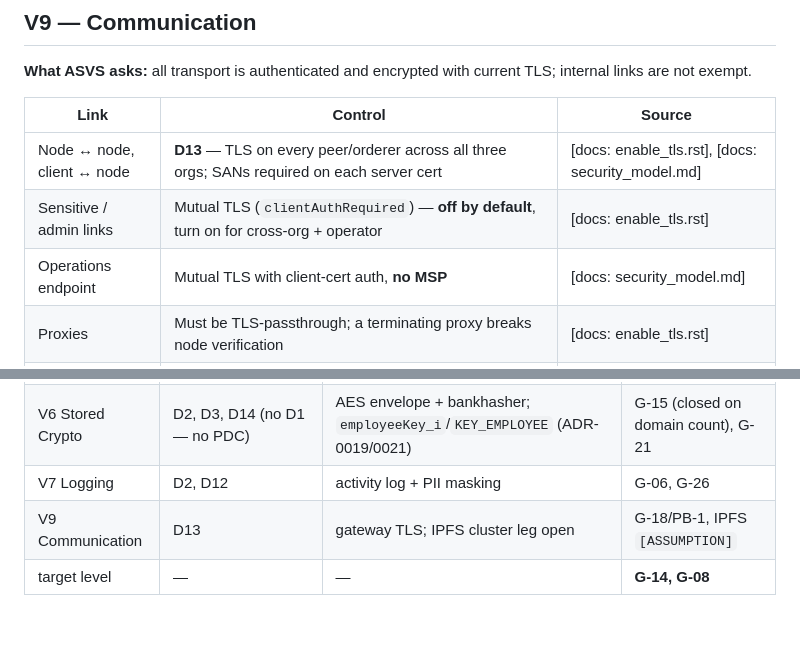
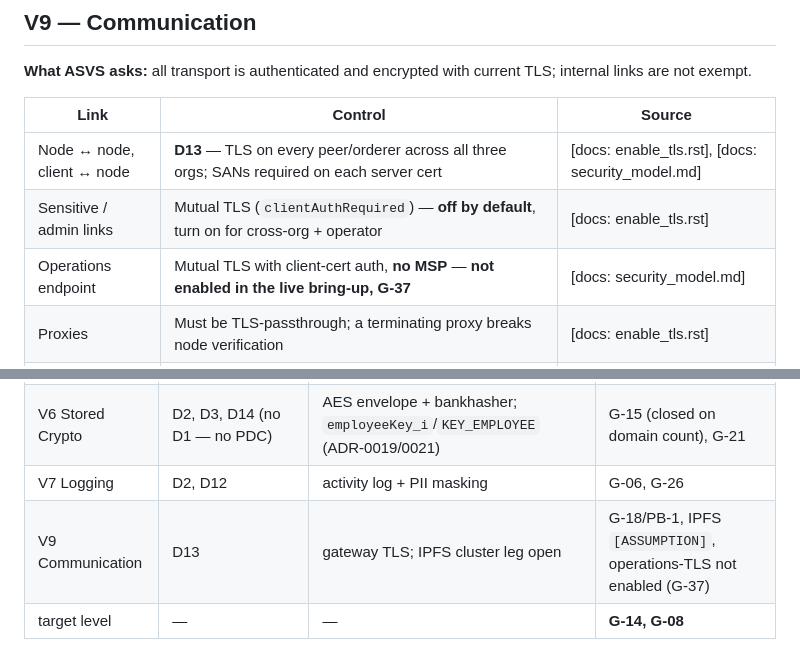
Before and after one commit to kurniawanchan/fabric-hris, a Markdown page: agent-suite/context/OWASP-ASVS.md, 2 parts joined by grey strips. GitHub-like rendering; blank space fills up the shorter version.

```diff
--- a/agent-suite/context/OWASP-ASVS.md
+++ b/agent-suite/context/OWASP-ASVS.md
@@ -172,7 +172,7 @@ not exempt.
 |---|---|---|
 | Node ↔ node, client ↔ node | **D13** — TLS on every peer/orderer across all three orgs; SANs required on each server cert | [docs: enable_tls.rst], [docs: security_model.md] |
 | Sensitive / admin links | Mutual TLS (`clientAuthRequired`) — **off by default**, turn on for cross-org + operator | [docs: enable_tls.rst] |
-| Operations endpoint | Mutual TLS with client-cert auth, **no MSP** | [docs: security_model.md] |
+| Operations endpoint | Mutual TLS with client-cert auth, **no MSP** — **not enabled in the live bring-up, G-37** | [docs: security_model.md] |
 | Proxies | Must be TLS-passthrough; a terminating proxy breaks node verification | [docs: enable_tls.rst] |
 | HRIS ↔ gateway | Gateway TLS termination + header injection (trust boundary to verify) | `[ASSUMPTION G-18/PB-1]` |
 | HRIS/Fabric ↔ IPFS Private Cluster | A **new** V9 surface (the cluster is a fourth trust boundary, ADR-0016) with no corpus-cited control yet — swarm-key gating restricts membership, but transport hardening for the cluster API itself is not yet ADR'd | `[ASSUMPTION]`, owned by `fabric-architect`/`fabric-engineer` |
@@ -203,5 +203,5 @@ decision **S-1** lifts the design-only boundary.
 | V4 Access Control | D5, D7, D8, D9 | Guard/IDOR + RBAC | G-11 |
 | V6 Stored Crypto | D2, D3, D14 (no D1 — no PDC) | AES envelope + bankhasher; `employeeKey_i`/`KEY_EMPLOYEE` (ADR-0019/0021) | G-15 (closed on domain count), G-21 |
 | V7 Logging | D2, D12 | activity log + PII masking | G-06, G-26 |
-| V9 Communication | D13 | gateway TLS; IPFS cluster leg open | G-18/PB-1, IPFS `[ASSUMPTION]` |
+| V9 Communication | D13 | gateway TLS; IPFS cluster leg open | G-18/PB-1, IPFS `[ASSUMPTION]`, operations-TLS not enabled (G-37) |
 | target level | — | — | **G-14, G-08** |
```
Also changed, not shown: agent-suite/context/SECURITY-BY-DESIGN.md (+9 -0 lines).
